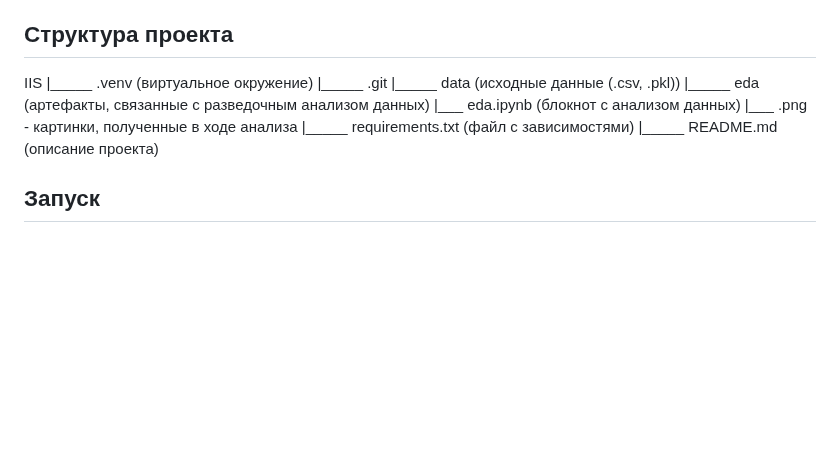
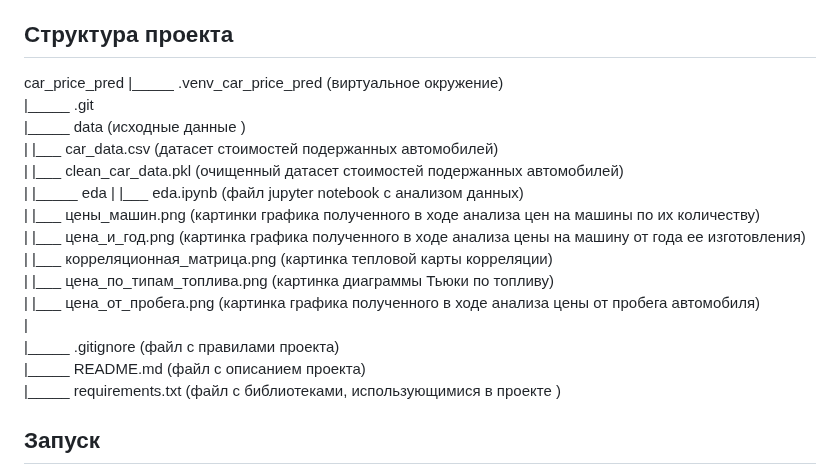
Before and after one commit to Vivaldition/IIS, a Markdown page: README.md, the part around the change. Rendered like a GitHub page; blank space fills up the shorter version.

```diff
--- a/README.md
+++ b/README.md
@@ -10,15 +10,25 @@
  Данный проект анправлен на прогнозирование стоимости подержанных автомобилей.
 ## Структура проекта
 
-IIS
- |_____ .venv (виртуальное окружение)
- |_____ .git
- |_____ data (исходные данные (.csv, .pkl))
- |_____ eda (артефакты, связанные с разведочным анализом данных)
-    |___ eda.ipynb (блокнот с анализом данных)
-    |___ .png - картинки, полученные в ходе анализа
- |_____ requirements.txt (файл с зависимостями)
- |_____ README.md (описание проекта)
+ car_price_pred
+ |_____ .venv_car_price_pred (виртуальное окружение) <br/>
+ |_____ .git <br/>
+ |_____ data (исходные данные ) <br/>
+ |       |___ car_data.csv (датасет стоимостей подержанных автомобилей) <br/>
+ |       |___ clean_car_data.pkl (очищенный датасет стоимостей подержанных автомобилей) <br/>
+ |
+ |_____ eda
+ |       |___ eda.ipynb (файл jupyter notebook с анализом данных) <br/>
+ |       |___ цены_машин.png (картинки графика полученного в ходе анализа цен на машины по их количеству) <br/>
+ |       |___ цена_и_год.png (картинка графика полученного в ходе анализа цены на машину от года ее изготовления) <br/>
+ |       |___ корреляционная_матрица.png (картинка тепловой карты корреляции) <br/>
+ |       |___ цена_по_типам_топлива.png (картинка диаграммы Тьюки по топливу) <br/>
+ |       |___ цена_от_пробега.png (картинка графика полученного в ходе анализа цены от пробега автомобиля) <br/>
+ |
+ |_____ .gitignore (файл с правилами проекта) <br/>
+ |_____ README.md (файл с описанием проекта) <br/>
+ |_____ requirements.txt (файл с библиотеками, использующимися в проекте ) <br/>
+
 
 ## Запуск
 
```
